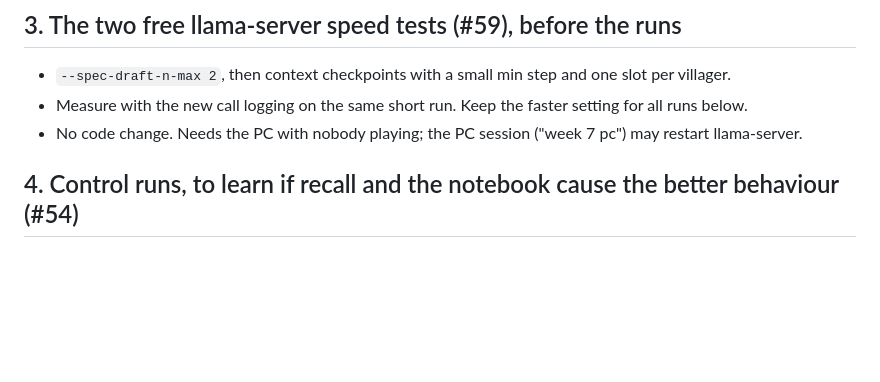
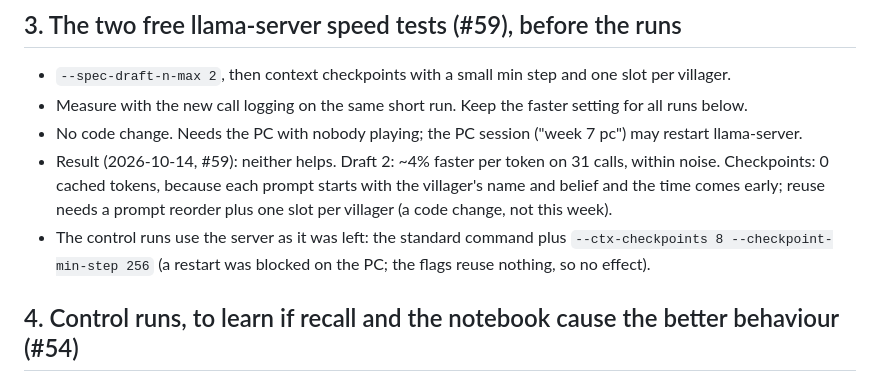
Before and after one commit to Soba101/whisperwick, a Markdown page: docs/week7-plan.md, the part around the change. Drawn GitHub-style; blank space fills up the shorter version.

Commit message:
Week 7 plan: speed test results; control runs started

```diff
--- a/docs/week7-plan.md
+++ b/docs/week7-plan.md
@@ -77,6 +77,11 @@ no director, no formulas deciding opinions, no hints in prompts. Stalls and odd
 - `--spec-draft-n-max 2`, then context checkpoints with a small min step and one slot per villager.
 - Measure with the new call logging on the same short run. Keep the faster setting for all runs below.
 - No code change. Needs the PC with nobody playing; the PC session ("week 7 pc") may restart llama-server.
+- Result (2026-10-14, #59): neither helps. Draft 2: ~4% faster per token on 31 calls, within noise.
+  Checkpoints: 0 cached tokens, because each prompt starts with the villager's name and belief and the
+  time comes early; reuse needs a prompt reorder plus one slot per villager (a code change, not this week).
+- The control runs use the server as it was left: the standard command plus `--ctx-checkpoints 8
+  --checkpoint-min-step 256` (a restart was blocked on the PC; the flags reuse nothing, so no effect).
 
 ## 4. Control runs, to learn if recall and the notebook cause the better behaviour (#54)
 - After 1-3 are done. Memory on AND off, `none` script, seeds 1-5 and 42: 12 fresh runs.
```
